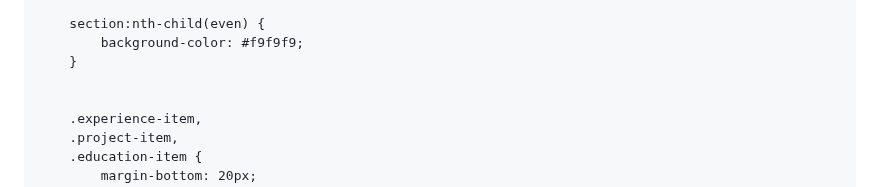
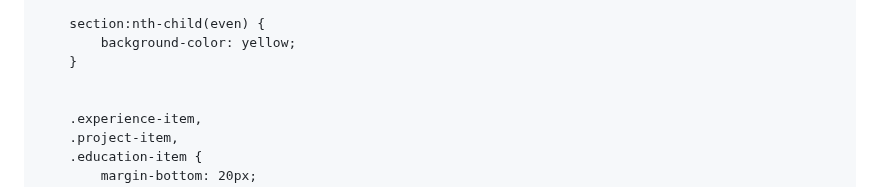
Before and after one commit to hathimanan/hathimanan.github.io, a Markdown page: README.md, the part around the change. GitHub-like rendering.

```diff
--- a/README.md
+++ b/README.md
@@ -128,7 +128,7 @@
         }
 
         section:nth-child(even) {
-            background-color: #f9f9f9;
+            background-color: yellow;
         }
 
 
```
